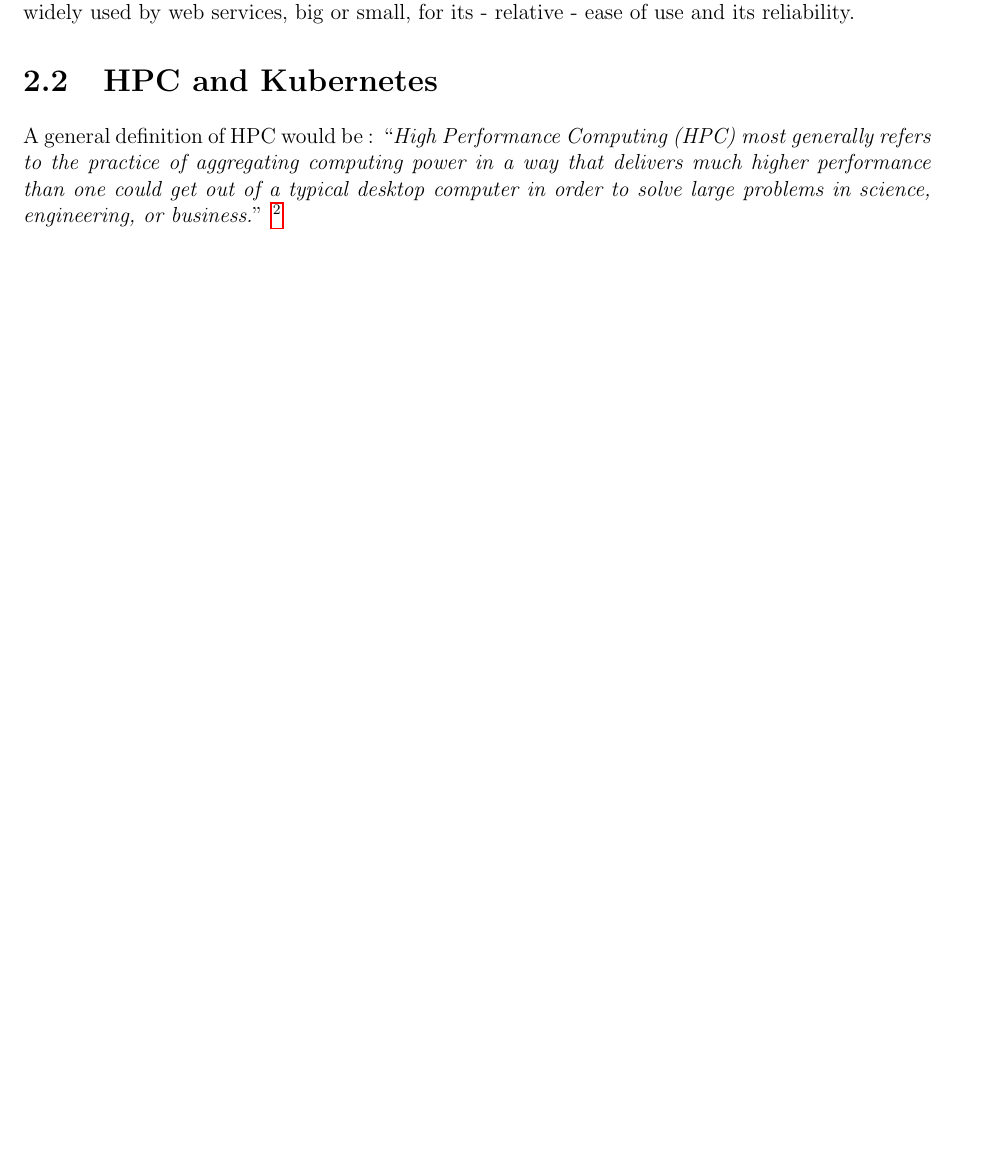
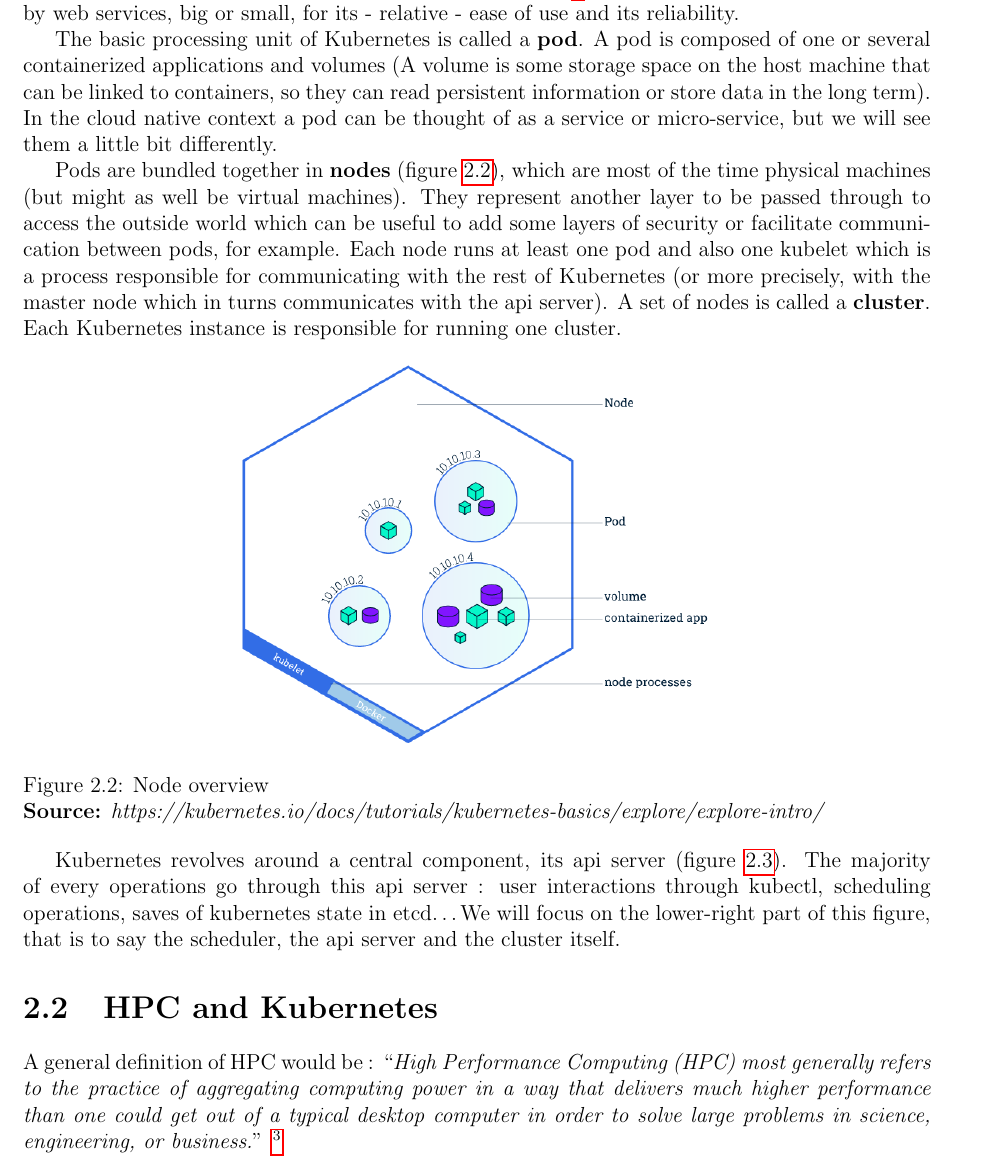
Before and after one commit to oar-team/batkube, a LaTeX thesis (report/master-project.tex): part of page 4 of 14 before the commit and part of page 5 of 15 after it, cut so that both start at the same text, the shorter picture padded with empty space. Compiled offline with pdfLaTeX.

Commit message:
kubernetes concepts

```diff
--- a/report/master-project.tex
+++ b/report/master-project.tex
@@ -133,3 +133,24 @@
 industry grade and widely used by web services, big or small, for its -
 relative - ease of use and its reliability.
 
+The basic processing unit of Kubernetes is called a \textbf{pod}. A pod is composed of
+one or several containerized applications and volumes (A volume is some storage
+space on the host machine that can be linked to containers, so they can read
+persistent information or store data in the long term). In the cloud native
+context a pod can be thought of as a service or micro-service, but we will see
+them a little bit differently.
+
+Pods are bundled together in \textbf{nodes} (figure \ref{fig:node-overview}),
+which are most of the time physical machines (but might as well be virtual
+machines). They represent another layer to be passed through to access the
+outside world which can be useful to add some layers of security or facilitate
+communication between pods, for example. Each node runs at least one pod and
+also one kubelet which is a process responsible for communicating with the rest
+of Kubernetes (or more precisely, with the master node which in turns
+communicates with the api server). A set of nodes is called a \textbf{cluster}.
+Each Kubernetes instance is responsible for running one cluster.
+
+\begin{figure}[h]
+	\centering
+	\includegraphics[scale=0.5]{../imgs/node-overview.png}
+	\captionsource{Node overview}{https://kubernetes.io/docs/tutorials/kubernetes-basics/explore/explore-intro/}
@@ -142,3 +168,9 @@
+Kubernetes revolves around a central component, its api server (figure
+\ref{fig:kube-components}). The majority of every operations go through this
+api server : user interactions through kubectl, scheduling operations, saves of
+kubernetes state in etcd\ldots We will focus on the lower-right part of this
+figure, that is to say the scheduler, the api server and the cluster itself.
+
 
 \section{HPC and Kubernetes}
 A general definition of HPC would be :
```
Also changed, not shown: journal.md (+4 -0 lines), imgs/ENSIMAG.png (renamed from report/imgs/ENSIMAG.png), imgs/Logo-LIG.jpg (renamed from report/imgs/Logo-LIG.jpg), imgs/components-of-kubernetes.png (renamed from report/imgs/components-of-kubernetes.png), imgs/container_evolution.png (renamed from report/imgs/container_evolution.png), imgs/node-overview.png (added), imgs/ryax-logo.png (renamed from report/imgs/ryax-logo.png), imgs/uga-logo.png (renamed from report/imgs/uga-logo.png), report/master-project.pdf, report/master-project.tex (23 more changed lines).
